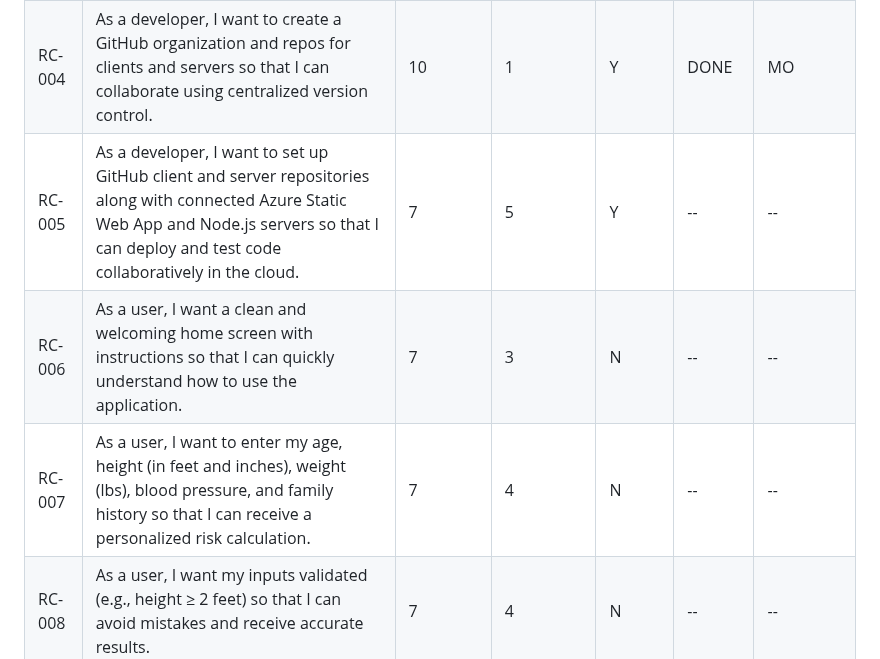
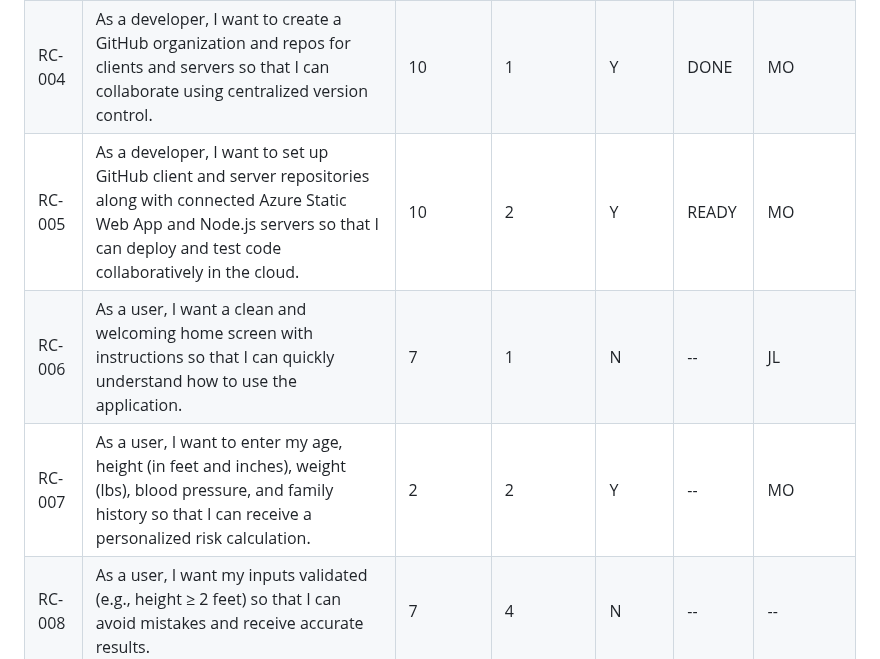
Before and after one commit to mondracek-lewisu/getting-to-know-each-other-teams, a Markdown page: backlogs/product-backlog.md, the part around the change. Drawn GitHub-style.

Commit message:
Update product backlog with new statuses and priorities

```diff
--- a/backlogs/product-backlog.md
+++ b/backlogs/product-backlog.md
@@ -12,9 +12,9 @@ permalink: /backlogs/product-backlog/
 | RC-003 | As a Scrum Master, I want to facilitate Sprint Planning and story commitment so that I can help the team work with focus and alignment. | 8 | 1 | Y |  --| MO |
 | RC-002 | As a Product Owner, I want to manage the backlogs and focus on the Minimum Viable Product (MVP) and prioritize stories so that I can deliver value to users by the end of the sprint. | 8 | 1 | Y | -- | ASL |
 | RC-004 | As a developer, I want to create a GitHub organization and repos for clients and servers so that I can collaborate using centralized version control. | 10 | 1| Y | DONE | MO |
-| RC-005 | As a developer, I want to set up GitHub client and server repositories along with connected Azure Static Web App and Node.js servers so that I can deploy and test code collaboratively in the cloud. | 7 | 5 | Y | -- | -- |
-| RC-006 | As a user, I want a clean and welcoming home screen with instructions so that I can quickly understand how to use the application. | 7 | 3 | N | -- | -- |
-| RC-007 | As a user, I want to enter my age, height (in feet and inches), weight (lbs), blood pressure, and family history so that I can receive a personalized risk calculation. | 7 | 4 | N | -- | -- |
+| RC-005 | As a developer, I want to set up GitHub client and server repositories along with connected Azure Static Web App and Node.js servers so that I can deploy and test code collaboratively in the cloud. | 10 | 2 | Y | READY | MO |
+| RC-006 | As a user, I want a clean and welcoming home screen with instructions so that I can quickly understand how to use the application. | 7 | 1 | N | -- | JL |
+| RC-007 | As a user, I want to enter my age, height (in feet and inches), weight (lbs), blood pressure, and family history so that I can receive a personalized risk calculation. | 2 | 2 | Y | -- | MO |
 | RC-008 | As a user, I want my inputs validated (e.g., height ≥ 2 feet) so that I can avoid mistakes and receive accurate results. | 7 | 4 | N | -- | -- |
 | RC-009 | Summarize inputs (fix) | 5 | 3 | N | -- | -- |
 | RC-010 | As a client, I want to call a “ping” API to wake the servers on load, ensuring the backend is responsive when needed. | 5 | 2 | N | -- | -- |
```
